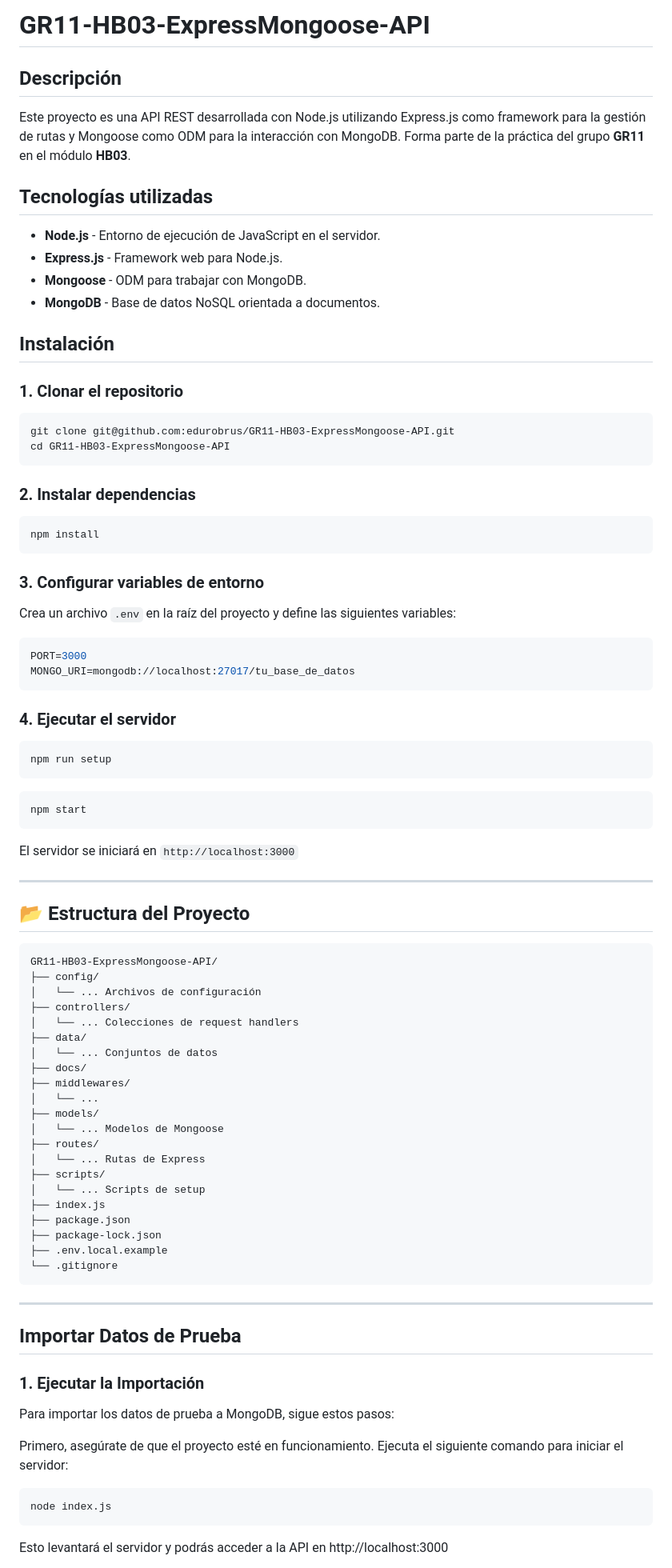
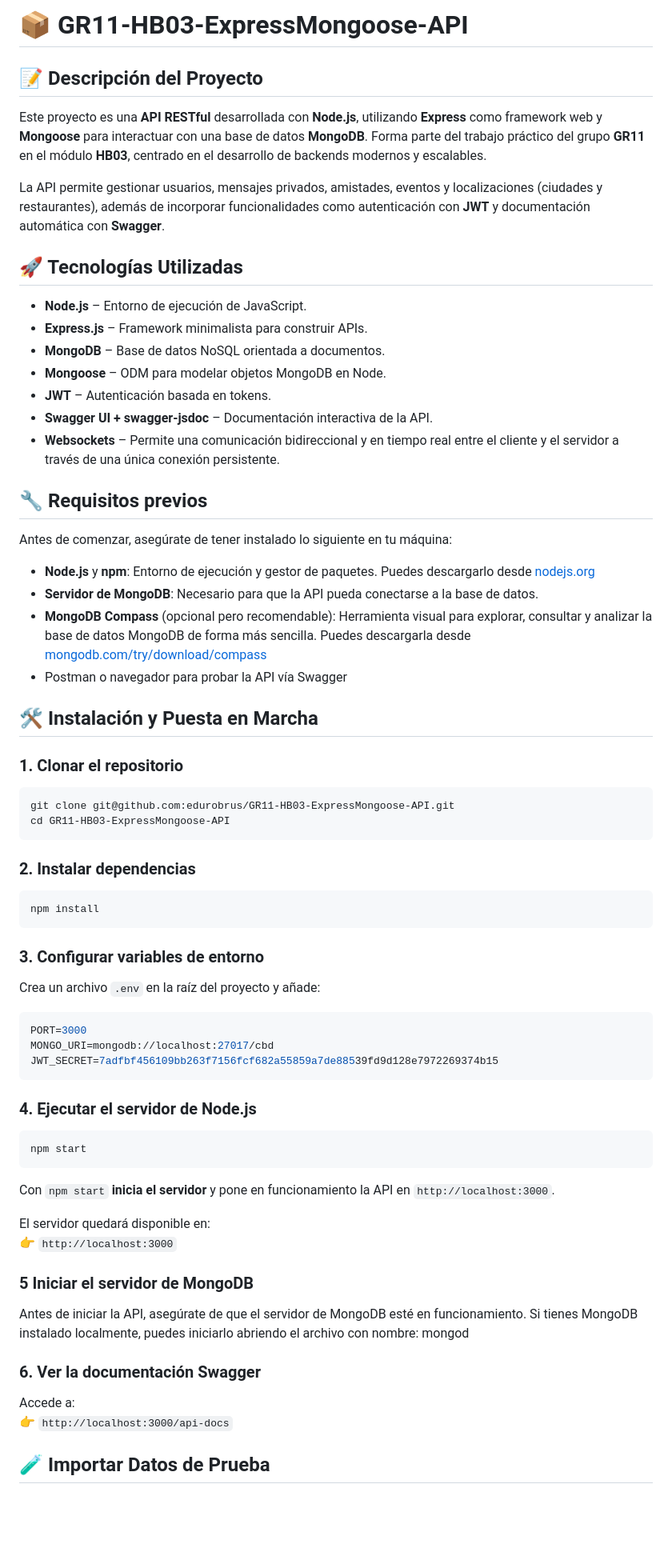
Before and after one commit to edurobrus/GR11-HB03-ExpressMongoose-API, a Markdown page: README.md, the part around one of its changes. Shown at 80% size. Drawn GitHub-style; blank space fills up the shorter version.

````diff
--- a/README.md
+++ b/README.md
@@ -1,80 +1,74 @@
-# GR11-HB03-ExpressMongoose-API
+# 📦 GR11-HB03-ExpressMongoose-API
 
-## Descripción
-Este proyecto es una API REST desarrollada con Node.js utilizando Express.js como framework para la gestión de rutas y Mongoose como ODM para la interacción con MongoDB. Forma parte de la práctica del grupo **GR11** en el módulo **HB03**.
+## 📝 Descripción del Proyecto
 
-## Tecnologías utilizadas
-- **Node.js** - Entorno de ejecución de JavaScript en el servidor.
-- **Express.js** - Framework web para Node.js.
-- **Mongoose** - ODM para trabajar con MongoDB.
-- **MongoDB** - Base de datos NoSQL orientada a documentos.
+Este proyecto es una **API RESTful** desarrollada con **Node.js**, utilizando **Express** como framework web y **Mongoose** para interactuar con una base de datos **MongoDB**. Forma parte del trabajo práctico del grupo **GR11** en el módulo **HB03**, centrado en el desarrollo de backends modernos y escalables.
 
-## Instalación
+La API permite gestionar usuarios, mensajes privados, amistades, eventos y localizaciones (ciudades y restaurantes), además de incorporar funcionalidades como autenticación con **JWT** y documentación automática con **Swagger**.
+
+## 🚀 Tecnologías Utilizadas
+
+- **Node.js** – Entorno de ejecución de JavaScript.
+- **Express.js** – Framework minimalista para construir APIs.
+- **MongoDB** – Base de datos NoSQL orientada a documentos.
+- **Mongoose** – ODM para modelar objetos MongoDB en Node.
+- **JWT** – Autenticación basada en tokens.
+- **Swagger UI + swagger-jsdoc** – Documentación interactiva de la API.
+- **Websockets** – Permite una comunicación bidireccional y en tiempo real entre el cliente y el servidor a través de una única conexión persistente.
+
+## 🔧 Requisitos previos
+
+Antes de comenzar, asegúrate de tener instalado lo siguiente en tu máquina:
+
+- **Node.js** y **npm**: Entorno de ejecución y gestor de paquetes. Puedes descargarlo desde [nodejs.org](https://nodejs.org/)
+- **Servidor de MongoDB**: Necesario para que la API pueda conectarse a la base de datos.
+- **MongoDB Compass** (opcional pero recomendable): Herramienta visual para explorar, consultar y analizar la base de datos MongoDB de forma más sencilla. Puedes descargarla desde [mongodb.com/try/download/compass](https://www.mongodb.com/try/download/compass)
+- Postman o navegador para probar la API vía Swagger
+
+## 🛠 Instalación y Puesta en Marcha
+
 ### 1. Clonar el repositorio
+
 ```bash
 git clone git@github.com:edurobrus/GR11-HB03-ExpressMongoose-API.git
 cd GR11-HB03-ExpressMongoose-API
 ```
 
 ### 2. Instalar dependencias
+
 ```bash
 npm install
 ```
 
 ### 3. Configurar variables de entorno
-Crea un archivo `.env` en la raíz del proyecto y define las siguientes variables:
+
+Crea un archivo `.env` en la raíz del proyecto y añade:
+
 ```env
 PORT=3000
-MONGO_URI=mongodb://localhost:27017/tu_base_de_datos
+MONGO_URI=mongodb://localhost:27017/cbd
+JWT_SECRET=7adfbf456109bb263f7156fcf682a55859a7de88539fd9d128e7972269374b15
 ```
 
-### 4. Ejecutar el servidor
-```bash
-npm run setup
-```
+### 4. Ejecutar el servidor de Node.js
+
 ```bash
 npm start
 ```
-El servidor se iniciará en `http://localhost:3000`
 
----
+Con `npm start` **inicia el servidor** y pone en funcionamiento la API en `http://localhost:3000`.
 
-## 📂 Estructura del Proyecto
-```
-GR11-HB03-ExpressMongoose-API/
-├── config/
-│   └── ... Archivos de configuración
-├── controllers/
-│   └── ... Colecciones de request handlers
-├── data/
-│   └── ... Conjuntos de datos
-├── docs/
-├── middlewares/
-│   └── ...
-├── models/
-│   └── ... Modelos de Mongoose
-├── routes/
-│   └── ... Rutas de Express
-├── scripts/
-│   └── ... Scripts de setup
-├── index.js
-├── package.json
-├── package-lock.json
-├── .env.local.example
-└── .gitignore
-```
+El servidor quedará disponible en:
+👉 `http://localhost:3000`
 
----
+### 5 Iniciar el servidor de MongoDB
 
-## Importar Datos de Prueba
+Antes de iniciar la API, asegúrate de que el servidor de MongoDB esté en funcionamiento. Si tienes MongoDB instalado localmente, puedes iniciarlo abriendo el archivo con nombre: mongod
 
-### 1. Ejecutar la Importación
-Para importar los datos de prueba a MongoDB, sigue estos pasos:
+### 6. Ver la documentación Swagger
 
-Primero, asegúrate de que el proyecto esté en funcionamiento. Ejecuta el siguiente comando para iniciar el servidor:
-```bash
-node index.js
-```
+Accede a:
+👉 `http://localhost:3000/api-docs`
 
-Esto levantará el servidor y podrás acceder a la API en http://localhost:3000
+## 🧪 Importar Datos de Prueba
 
````
Also changed, not shown: other parts of README.md (+56 -53 lines).
